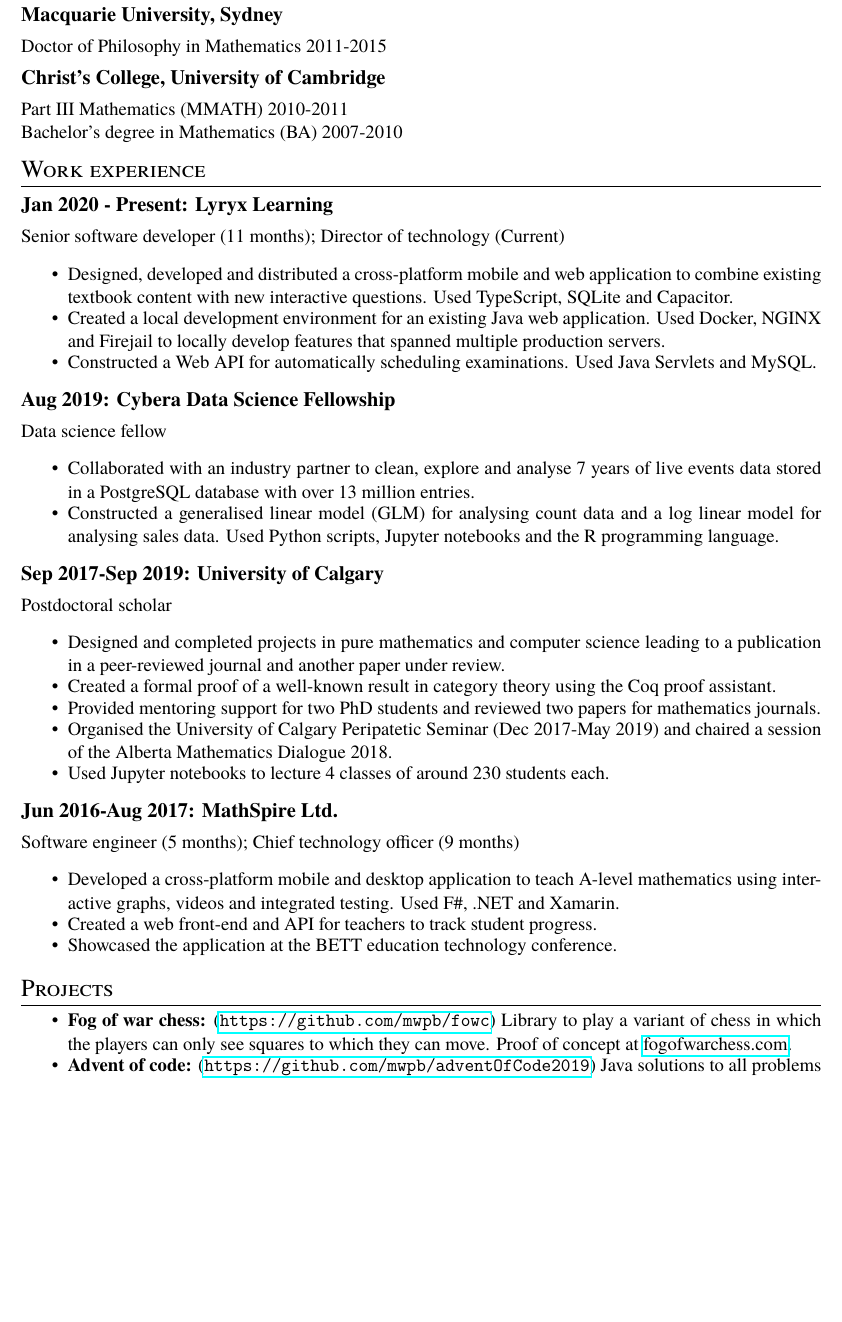
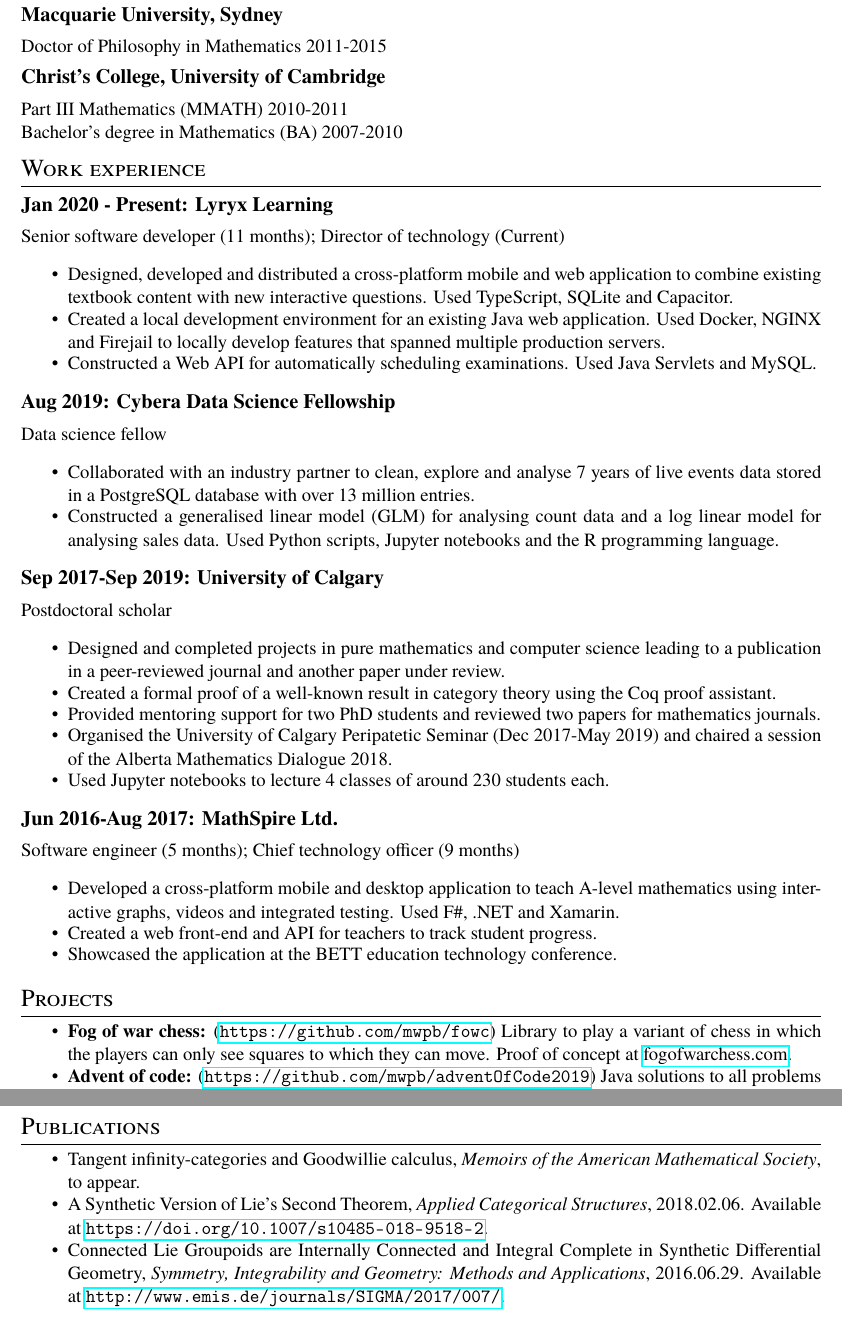
Before and after one commit to mwpb/matthew, a LaTeX CV (master-cv/matthew-burke-cv.tex): part of the page before the commit and two parts of pages 1 and 2 of 2 after it, the two joined at a grey line, cut so that both start at the same text, the shorter picture padded with empty space. Compiled offline with pdfLaTeX.

Commit message:
Add publications to master CV

```diff
--- a/master-cv/matthew-burke-cv.tex
+++ b/master-cv/matthew-burke-cv.tex
@@ -44,25 +44,20 @@
 \maketitle
 
 \section*{Education}
-\label{sec:orgade414e}
 
 \subsection*{Macquarie University, Sydney}
-\label{sec:org83524fe}
 
 Doctor of Philosophy in Mathematics 2011-2015
 
 \subsection*{Christ's College, University of Cambridge}
-\label{sec:org48c3d00}
 
 Part III Mathematics (MMATH) 2010-2011
 
 Bachelor's degree in Mathematics (BA) 2007-2010
 
 \section*{Work experience}
-\label{sec:org922ceea}
 
 \subsection*{Jan 2020 - Present: Lyryx Learning}
-\label{sec:orgaa09e48}
 
 Senior software developer (11 months); Director of technology (Current)
 
@@ -83,7 +77,6 @@
 \end{itemize}
 
 \subsection*{Sep 2017-Sep 2019: University of Calgary}
-\label{sec:org34e3b46}
 
 Postdoctoral scholar
 
@@ -96,7 +89,6 @@
 \end{itemize}
 
 \subsection*{Jun 2016-Aug 2017: MathSpire Ltd.}
-\label{sec:orgf338a03}
 
 Software engineer (5 months); Chief technology officer (9 months)
 
@@ -107,7 +99,6 @@
 \end{itemize}
 
 \section*{Projects}
-\label{sec:org641a1ff}
 
 \begin{itemize}
 \item \textbf{Fog of war chess:} (\url{https://github.com/mwpb/fowc}) Library to play a variant of chess in which the players can only see squares to which they can move. Proof of concept at \href{https:fogofwarchess.com}{fogofwarchess.com}.
@@ -117,4 +108,12 @@
 %\item \textbf{Kaggle Box Office Predictions:} (\url{https://github.com/mwpb/kaggle-projects}) Competition to predict the revenue of films. Uses IPython and Google Colab.
 \end{itemize}
 
+\section*{Publications}
+
+\begin{itemize}
+  \item Tangent infinity-categories and Goodwillie calculus, \emph{Memoirs of the American Mathematical Society}, to appear.
+  \item A Synthetic Version of Lie's Second Theorem, \emph{Applied Categorical Structures}, 2018.02.06. Available at \url{https://doi.org/10.1007/s10485-018-9518-2}.
+  \item Connected Lie Groupoids are Internally Connected and Integral Complete in Synthetic Differential Geometry, \emph{Symmetry, Integrability and Geometry: Methods and Applications}, 2016.06.29. Available at \url{http://www.emis.de/journals/SIGMA/2017/007/}.
+\end{itemize}
+
 \end{document}
```
Also changed, not shown: master-cv/bak-.latexmkrc (renamed from master-cv/.latexmkrc), master-cv/matthew-burke-cv.pdf, master-cv/matthew-burke-cv.tex (1 more changed lines).
